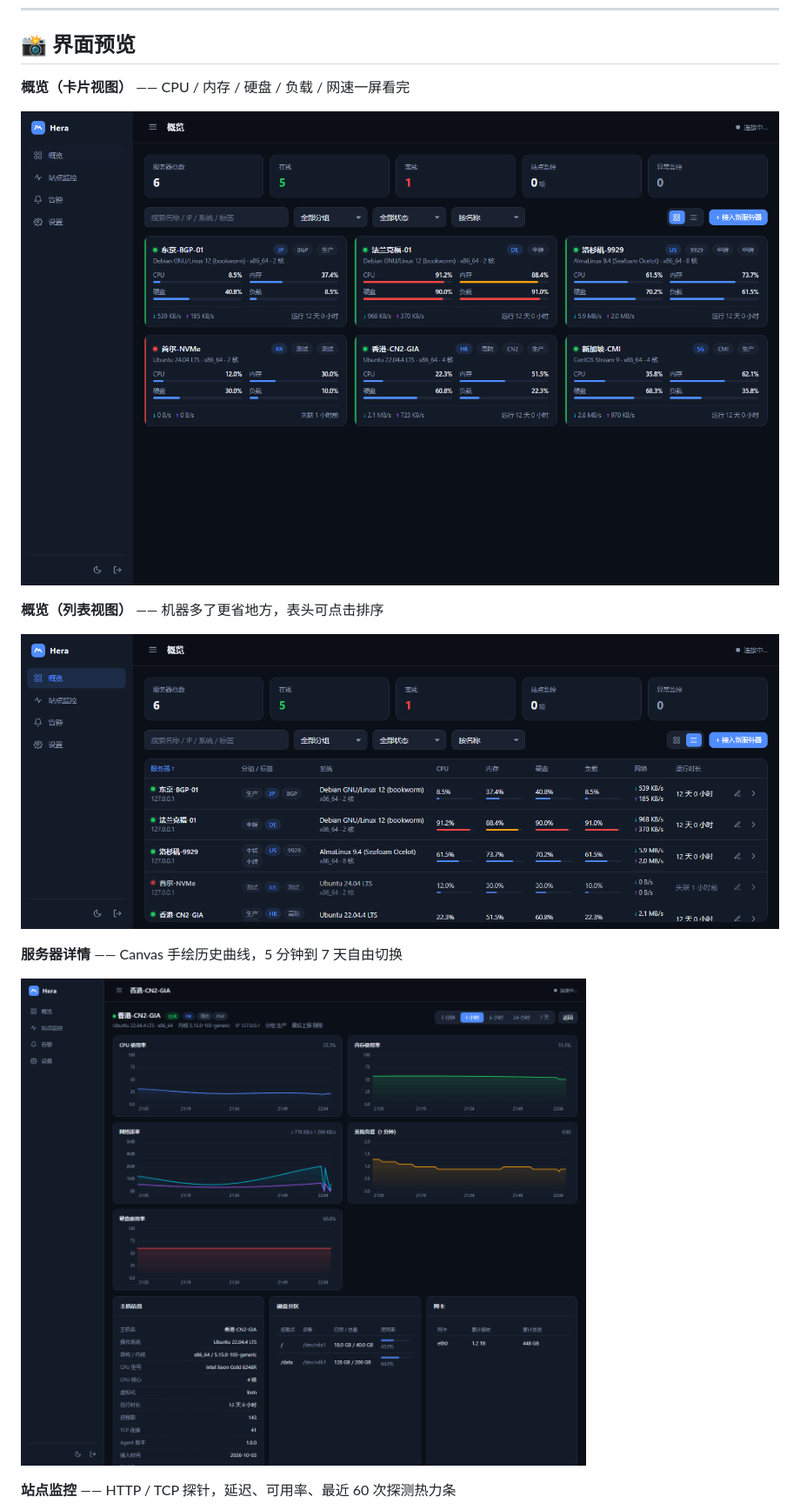
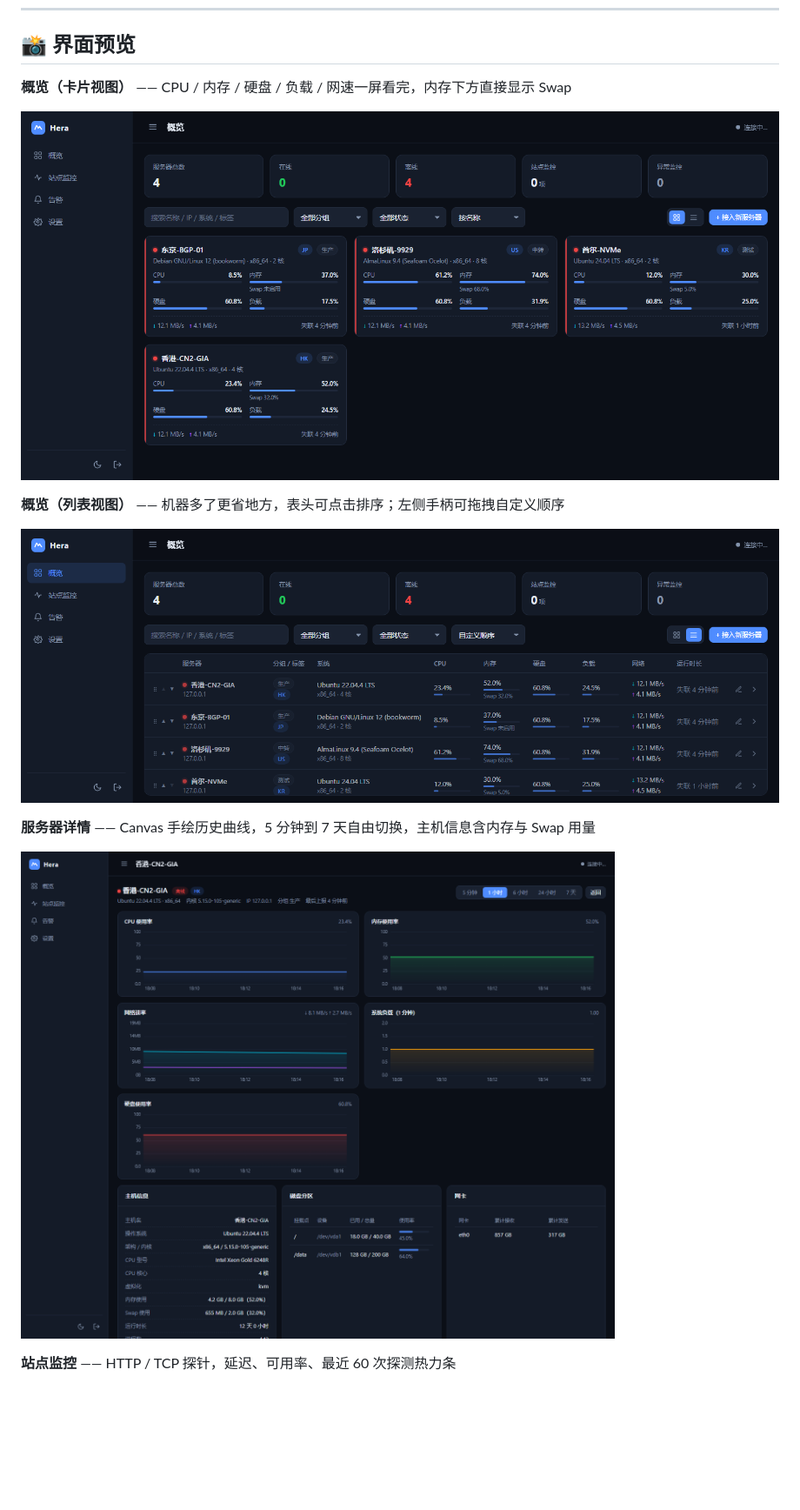
Before and after one commit to tmclsamxy/hera-monitor, a Markdown page: README.md, the part around the change printed below. Shown: that part at 87% size. Drawn GitHub-style; pictures changed too: docs/screenshot-detail.png, docs/screenshot-list.png, docs/screenshot-overview.png; blank space fills up the shorter version.

```diff
--- a/README.md
+++ b/README.md
@@ -21,15 +21,15 @@
 
 ## 📸 界面预览
 
-**概览（卡片视图）** —— CPU / 内存 / 硬盘 / 负载 / 网速一屏看完
+**概览（卡片视图）** —— CPU / 内存 / 硬盘 / 负载 / 网速一屏看完，内存下方直接显示 Swap
 
 ![概览-卡片](docs/screenshot-overview.png)
 
-**概览（列表视图）** —— 机器多了更省地方，表头可点击排序
+**概览（列表视图）** —— 机器多了更省地方，表头可点击排序；左侧手柄可拖拽自定义顺序
 
 ![概览-列表](docs/screenshot-list.png)
 
-**服务器详情** —— Canvas 手绘历史曲线，5 分钟到 7 天自由切换
+**服务器详情** —— Canvas 手绘历史曲线，5 分钟到 7 天自由切换，主机信息含内存与 Swap 用量
 
 ![详情](docs/screenshot-detail.png)
 
```
Also changed, not shown: other parts of README.md (+12 -6 lines), 7 other files.
